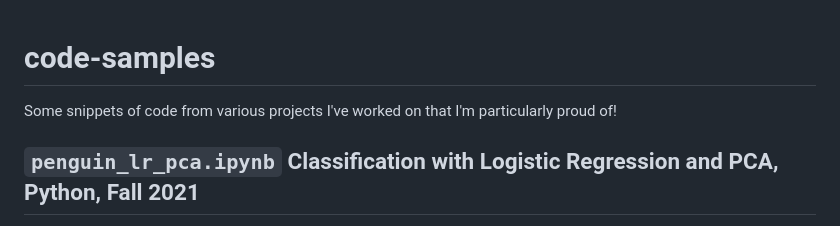
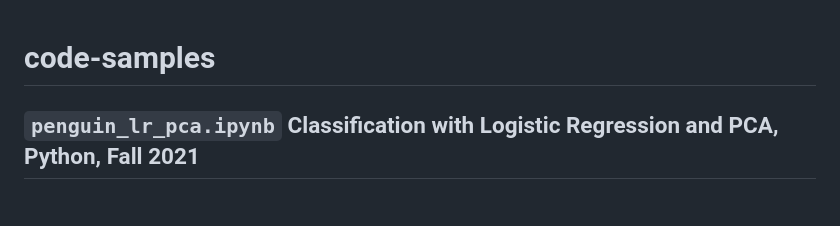
Before and after one commit to franklinshe/code-samples, a Markdown page: README.md, the part around the change. GitHub-like rendering.

```diff
--- a/README.md
+++ b/README.md
@@ -1,5 +1,4 @@
 # code-samples
-Some snippets of code from various projects I've worked on that I'm particularly proud of!
 
 ## `penguin_lr_pca.ipynb` Classification with Logistic Regression and PCA, Python, Fall 2021
 
```
